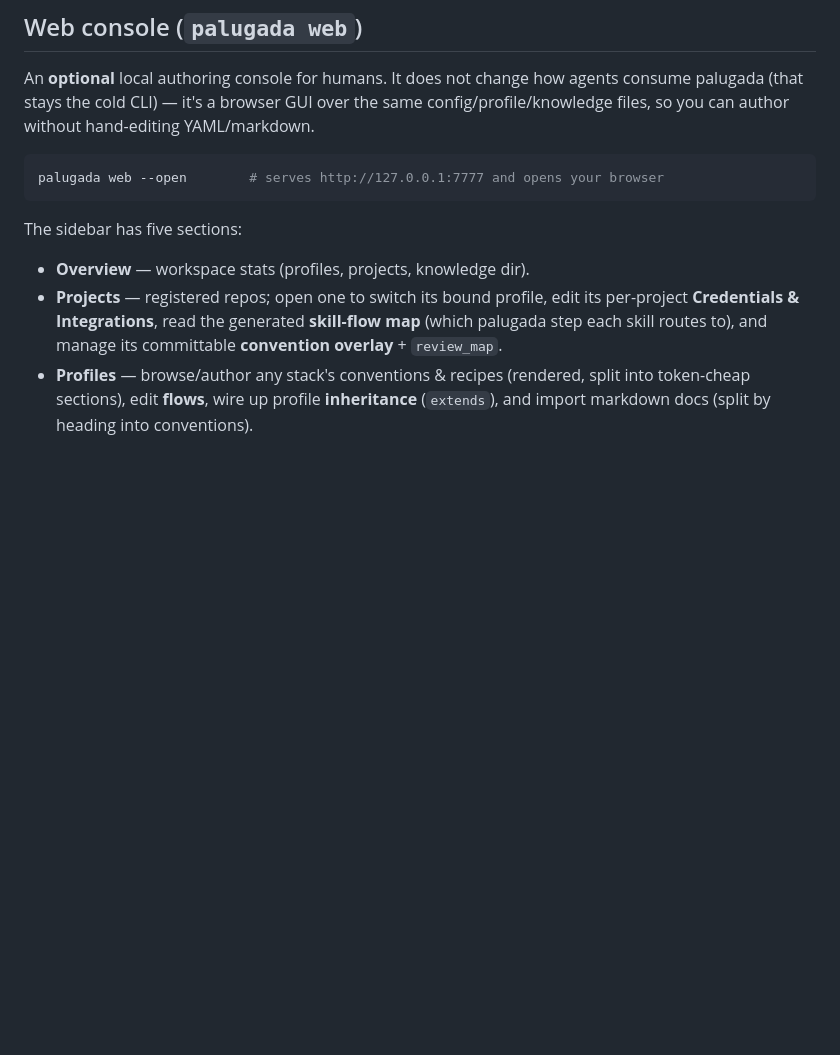
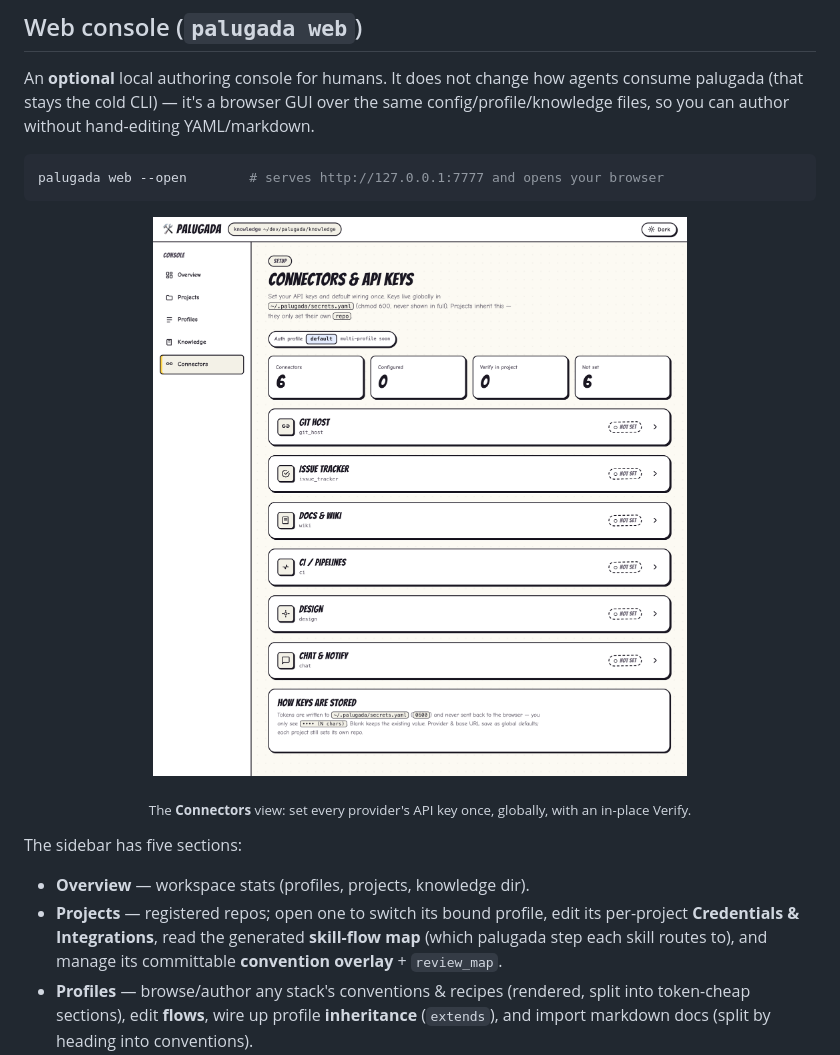
Before and after one commit to yudistirosaputro/palugada-cli, a Markdown page: README.md, the part around the change. Drawn GitHub-style; pictures changed too: assets/web-console.png (added); blank space fills up the shorter version.

Commit message:
docs(readme): add web console screenshot to the Web console section
Capture the `palugada web` Connectors view (the headline 0.2.0 feature) and
embed it under the Web console section. Header path genericized so the image
doesn't leak a local username.

Co-Authored-By: Claude Opus 4.8 (1M context) <noreply@anthropic.com>

````diff
--- a/README.md
+++ b/README.md
@@ -341,6 +341,14 @@ config/profile/knowledge files, so you can author without hand-editing YAML/mark
 palugada web --open        # serves http://127.0.0.1:7777 and opens your browser
 ```
 
+<div align="center">
+
+![palugada web console — Connectors & API keys](assets/web-console.png)
+
+<sub>The **Connectors** view: set every provider's API key once, globally, with an in-place Verify.</sub>
+
+</div>
+
 The sidebar has five sections:
 
 - **Overview** — workspace stats (profiles, projects, knowledge dir).
````
